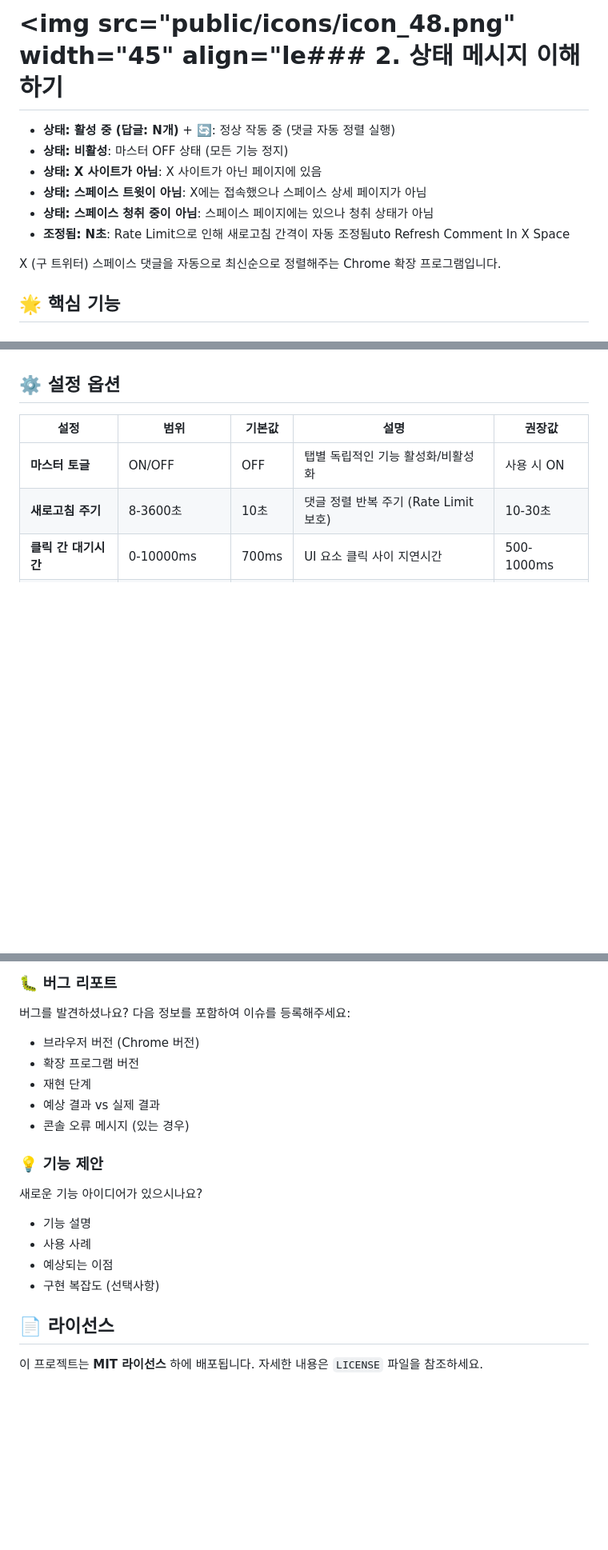
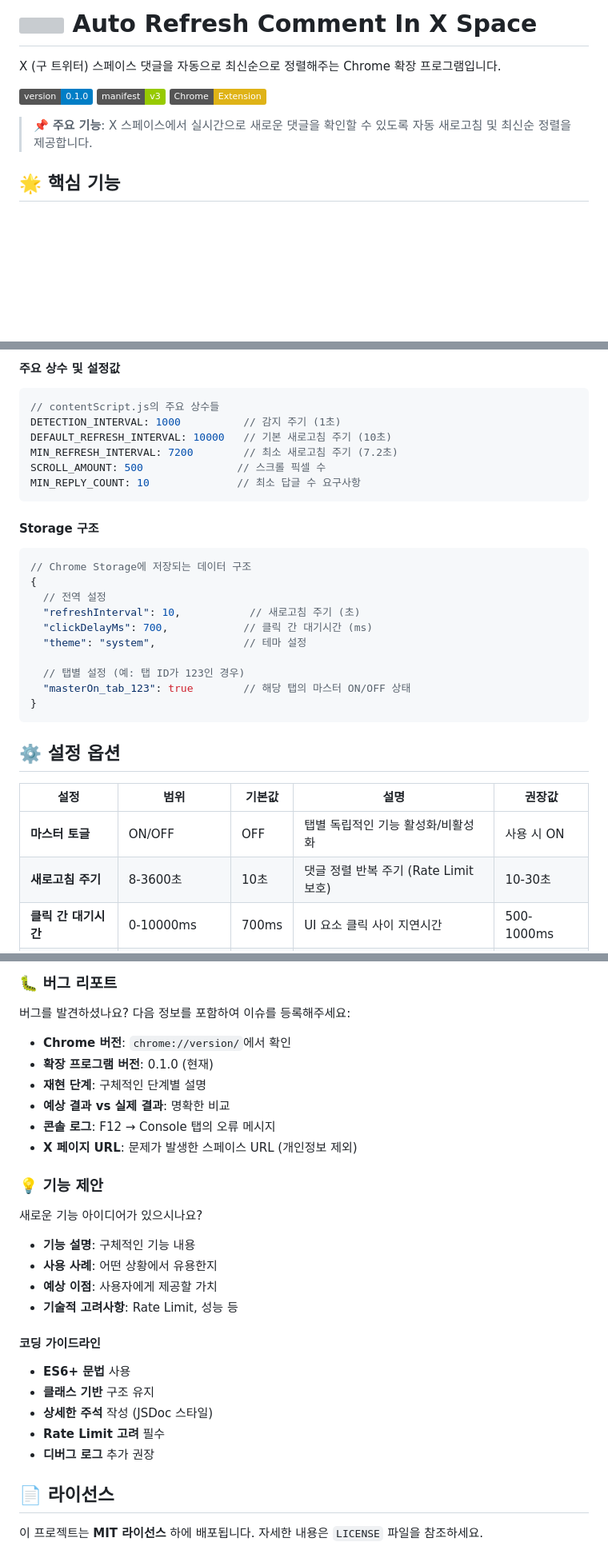
Before and after one commit to MinePacu/Auto-Refresh-Comment-In-X-Space, a Markdown page: README.md, 3 parts joined by grey strips. Shown: that part at 80% size. Rendered like a GitHub page; badges without logos; blank space fills up the shorter version; grey boxes are pictures that could not be loaded.

````diff
--- a/README.md
+++ b/README.md
@@ -1,12 +1,12 @@
-# <img src="public/icons/icon_48.png" width="45" align="le### 2. 상태 메시지 이해하기
-- **상태: 활성 중 (답글: N개)** + 🔄: 정상 작동 중 (댓글 자동 정렬 실행)
-- **상태: 비활성**: 마스터 OFF 상태 (모든 기능 정지)
-- **상태: X 사이트가 아님**: X 사이트가 아닌 페이지에 있음
-- **상태: 스페이스 트윗이 아님**: X에는 접속했으나 스페이스 상세 페이지가 아님
-- **상태: 스페이스 청취 중이 아님**: 스페이스 페이지에는 있으나 청취 상태가 아님
-- **조정됨: N초**: Rate Limit으로 인해 새로고침 간격이 자동 조정됨uto Refresh Comment In X Space
+# <img src="public/icons/icon_48.png" width="45" align="left"> Auto Refresh Comment In X Space
 
 X (구 트위터) 스페이스 댓글을 자동으로 최신순으로 정렬해주는 Chrome 확장 프로그램입니다.
+
+![Version](https://img.shields.io/badge/version-0.1.0-blue.svg)
+![Manifest](https://img.shields.io/badge/manifest-v3-green.svg)
+![Chrome](https://img.shields.io/badge/Chrome-Extension-yellow.svg)
+
+> 📌 **주요 기능**: X 스페이스에서 실시간으로 새로운 댓글을 확인할 수 있도록 자동 새로고침 및 최신순 정렬을 제공합니다.
 
 ## 🌟 핵심 기능
 
@@ -175,3 +198,26 @@ npm run lint
+#### 주요 상수 및 설정값
+```javascript
+// contentScript.js의 주요 상수들
+DETECTION_INTERVAL: 1000          // 감지 주기 (1초)
+DEFAULT_REFRESH_INTERVAL: 10000   // 기본 새로고침 주기 (10초)
+MIN_REFRESH_INTERVAL: 7200        // 최소 새로고침 주기 (7.2초)
+SCROLL_AMOUNT: 500               // 스크롤 픽셀 수
+MIN_REPLY_COUNT: 10              // 최소 답글 수 요구사항
+```
+
+#### Storage 구조
+```javascript
+// Chrome Storage에 저장되는 데이터 구조
+{
+  // 전역 설정
+  "refreshInterval": 10,           // 새로고침 주기 (초)
+  "clickDelayMs": 700,            // 클릭 간 대기시간 (ms)
+  "theme": "system",              // 테마 설정
+
+  // 탭별 설정 (예: 탭 ID가 123인 경우)
+  "masterOn_tab_123": true        // 해당 탭의 마스터 ON/OFF 상태
+}
+```
 
 ## ⚙️ 설정 옵션
 
@@ -274,18 +320,26 @@ X 스페이스에서 효율적인 댓글 관리를 위해 첫 번째와 이후
 
 ### 🐛 버그 리포트
 버그를 발견하셨나요? 다음 정보를 포함하여 이슈를 등록해주세요:
-- 브라우저 버전 (Chrome 버전)
-- 확장 프로그램 버전
-- 재현 단계
-- 예상 결과 vs 실제 결과
-- 콘솔 오류 메시지 (있는 경우)
+- **Chrome 버전**: `chrome://version/`에서 확인
+- **확장 프로그램 버전**: 0.1.0 (현재)
+- **재현 단계**: 구체적인 단계별 설명
+- **예상 결과 vs 실제 결과**: 명확한 비교
+- **콘솔 로그**: F12 → Console 탭의 오류 메시지
+- **X 페이지 URL**: 문제가 발생한 스페이스 URL (개인정보 제외)
 
 ### 💡 기능 제안
 새로운 기능 아이디어가 있으시나요?
-- 기능 설명
-- 사용 사례
-- 예상되는 이점
-- 구현 복잡도 (선택사항)
+- **기능 설명**: 구체적인 기능 내용
+- **사용 사례**: 어떤 상황에서 유용한지
+- **예상 이점**: 사용자에게 제공할 가치
+- **기술적 고려사항**: Rate Limit, 성능 등
+
+#### 코딩 가이드라인
+- **ES6+ 문법** 사용
+- **클래스 기반** 구조 유지
+- **상세한 주석** 작성 (JSDoc 스타일)
+- **Rate Limit 고려** 필수
+- **디버그 로그** 추가 권장
 
 
 ## 📄 라이선스
````
Also changed, not shown: other parts of README.md (+73 -39 lines).
